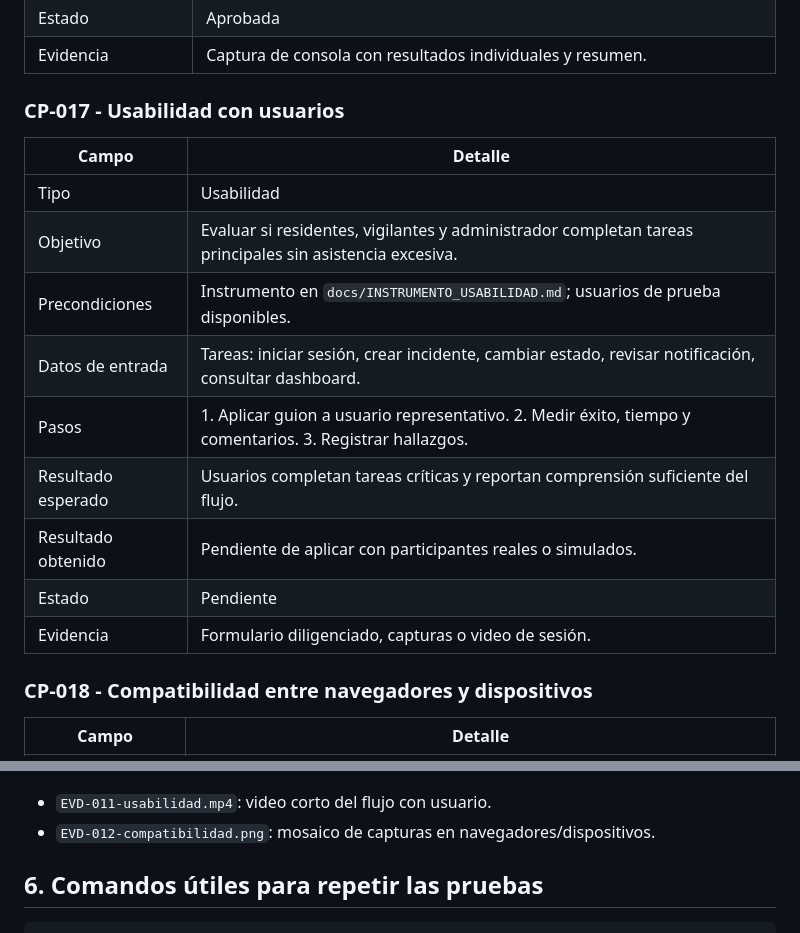
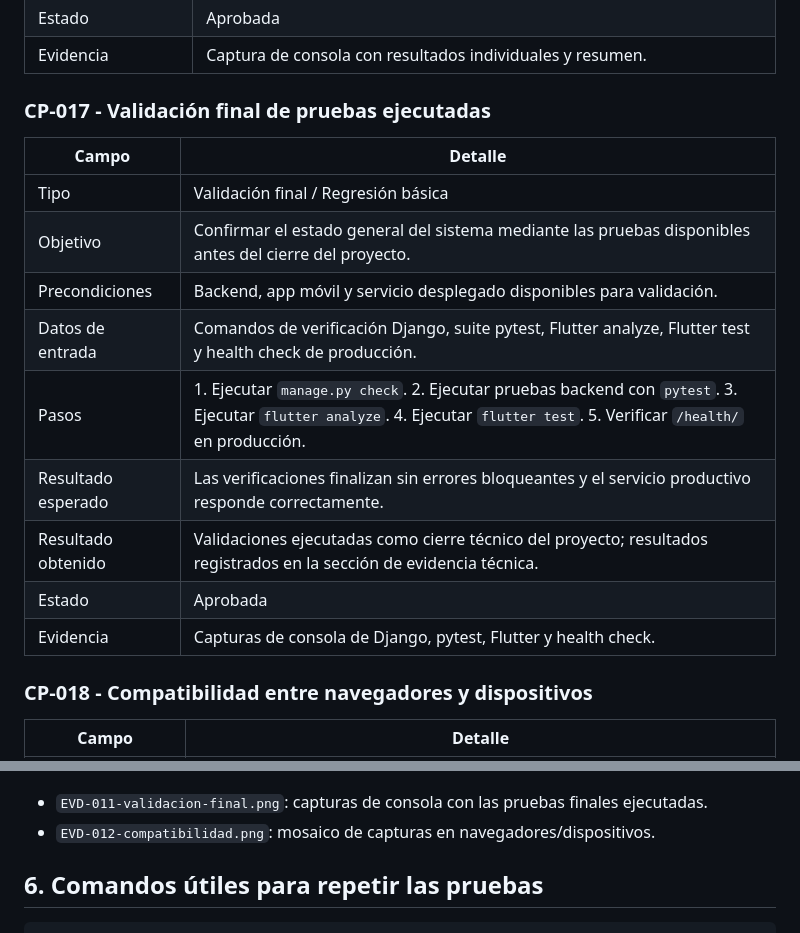
Before and after one commit to juanvizuette7/CommuSafe, a Markdown page: docs/REGISTRO_CASOS_PRUEBA_29119.md, 2 parts joined by grey strips. Drawn GitHub-style.

Commit message:
actualiza caso de cierre de pruebas

```diff
--- a/docs/REGISTRO_CASOS_PRUEBA_29119.md
+++ b/docs/REGISTRO_CASOS_PRUEBA_29119.md
@@ -279,19 +279,19 @@ Observación de rendimiento: el servicio Render en plan free puede presentar arr
 | Estado | Aprobada |
 | Evidencia | Captura de consola con resultados individuales y resumen. |
 
-### CP-017 - Usabilidad con usuarios
+### CP-017 - Validación final de pruebas ejecutadas
 
 | Campo | Detalle |
 | --- | --- |
-| Tipo | Usabilidad |
-| Objetivo | Evaluar si residentes, vigilantes y administrador completan tareas principales sin asistencia excesiva. |
-| Precondiciones | Instrumento en `docs/INSTRUMENTO_USABILIDAD.md`; usuarios de prueba disponibles. |
-| Datos de entrada | Tareas: iniciar sesión, crear incidente, cambiar estado, revisar notificación, consultar dashboard. |
-| Pasos | 1. Aplicar guion a usuario representativo. 2. Medir éxito, tiempo y comentarios. 3. Registrar hallazgos. |
-| Resultado esperado | Usuarios completan tareas críticas y reportan comprensión suficiente del flujo. |
-| Resultado obtenido | Pendiente de aplicar con participantes reales o simulados. |
-| Estado | Pendiente |
-| Evidencia | Formulario diligenciado, capturas o video de sesión. |
+| Tipo | Validación final / Regresión básica |
+| Objetivo | Confirmar el estado general del sistema mediante las pruebas disponibles antes del cierre del proyecto. |
+| Precondiciones | Backend, app móvil y servicio desplegado disponibles para validación. |
+| Datos de entrada | Comandos de verificación Django, suite pytest, Flutter analyze, Flutter test y health check de producción. |
+| Pasos | 1. Ejecutar `manage.py check`. 2. Ejecutar pruebas backend con `pytest`. 3. Ejecutar `flutter analyze`. 4. Ejecutar `flutter test`. 5. Verificar `/health/` en producción. |
+| Resultado esperado | Las verificaciones finalizan sin errores bloqueantes y el servicio productivo responde correctamente. |
+| Resultado obtenido | Validaciones ejecutadas como cierre técnico del proyecto; resultados registrados en la sección de evidencia técnica. |
+| Estado | Aprobada |
+| Evidencia | Capturas de consola de Django, pytest, Flutter y health check. |
 
 ### CP-018 - Compatibilidad entre navegadores y dispositivos
 
@@ -416,7 +416,7 @@ Movil
 
 
 
-- `EVD-011-usabilidad.mp4`: video corto del flujo con usuario.
+- `EVD-011-validacion-final.png`: capturas de consola con las pruebas finales ejecutadas.
 - `EVD-012-compatibilidad.png`: mosaico de capturas en navegadores/dispositivos.
 
 ## 6. Comandos útiles para repetir las pruebas
```
Also changed, not shown: docs/PLAN_PRUEBAS_CALIDAD.md (+15 -9 lines).
